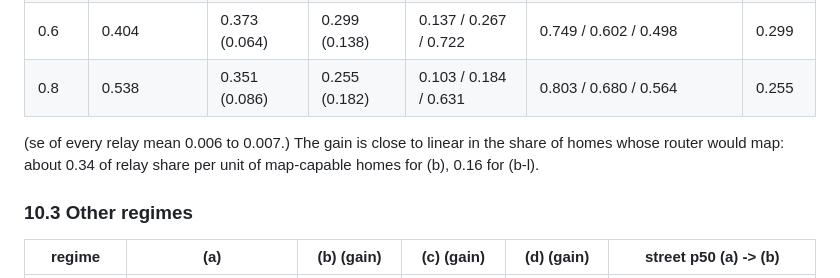
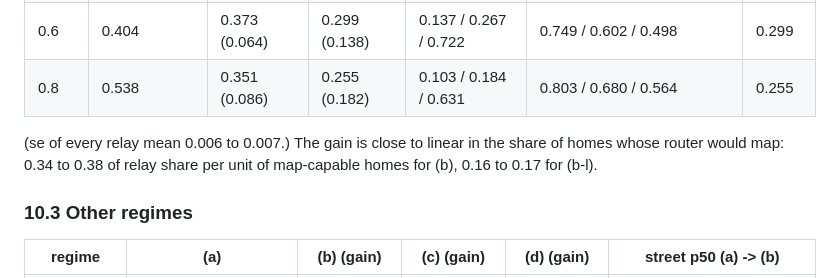
Before and after one commit to CIRISAI/CEWP, a Markdown page: FSD/twin/nat.md, the part around the change. GitHub-like rendering.

Commit message:
twin/nat: nat.md 10.2 slope stated as a range
Co-Authored-By: Claude <noreply@anthropic.com>
Claude-Session: https://claude.ai/code/session_01RmimP3WACyARKcmvTbf1WS

```diff
--- a/FSD/twin/nat.md
+++ b/FSD/twin/nat.md
@@ -447,7 +447,7 @@ fixed endpoint, phone = on Wi-Fi or a carrier):
 | 0.8 | 0.538 | 0.351 (0.086) | 0.255 (0.182) | 0.103 / 0.184 / 0.631 | 0.803 / 0.680 / 0.564 | 0.255 |
 
 (se of every relay mean 0.006 to 0.007.) The gain is close to linear in the share of homes whose
-router would map: about 0.34 of relay share per unit of map-capable homes for (b), 0.16 for (b-l).
+router would map: 0.34 to 0.38 of relay share per unit of map-capable homes for (b), 0.16 to 0.17 for (b-l).
 
 ### 10.3 Other regimes
 
```
